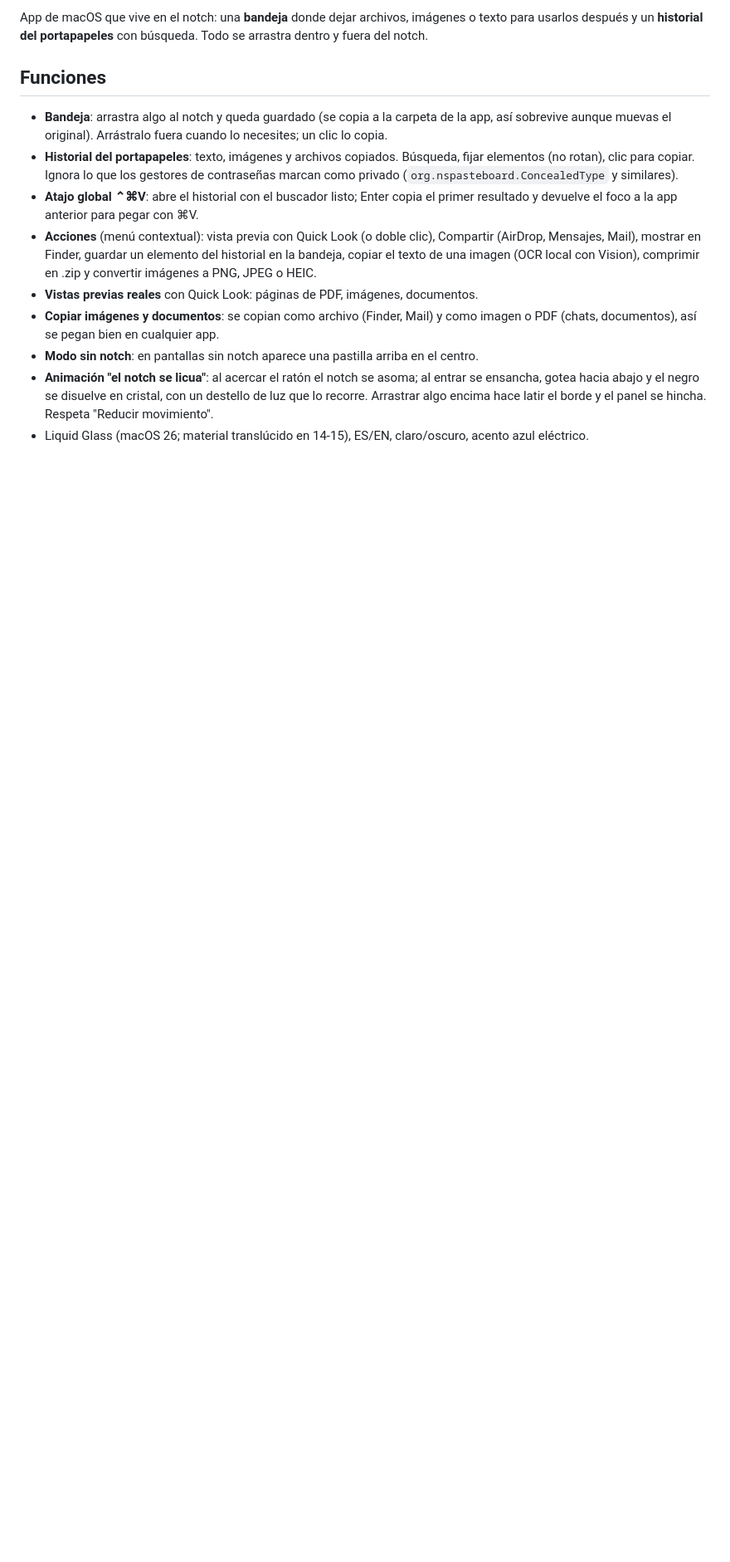
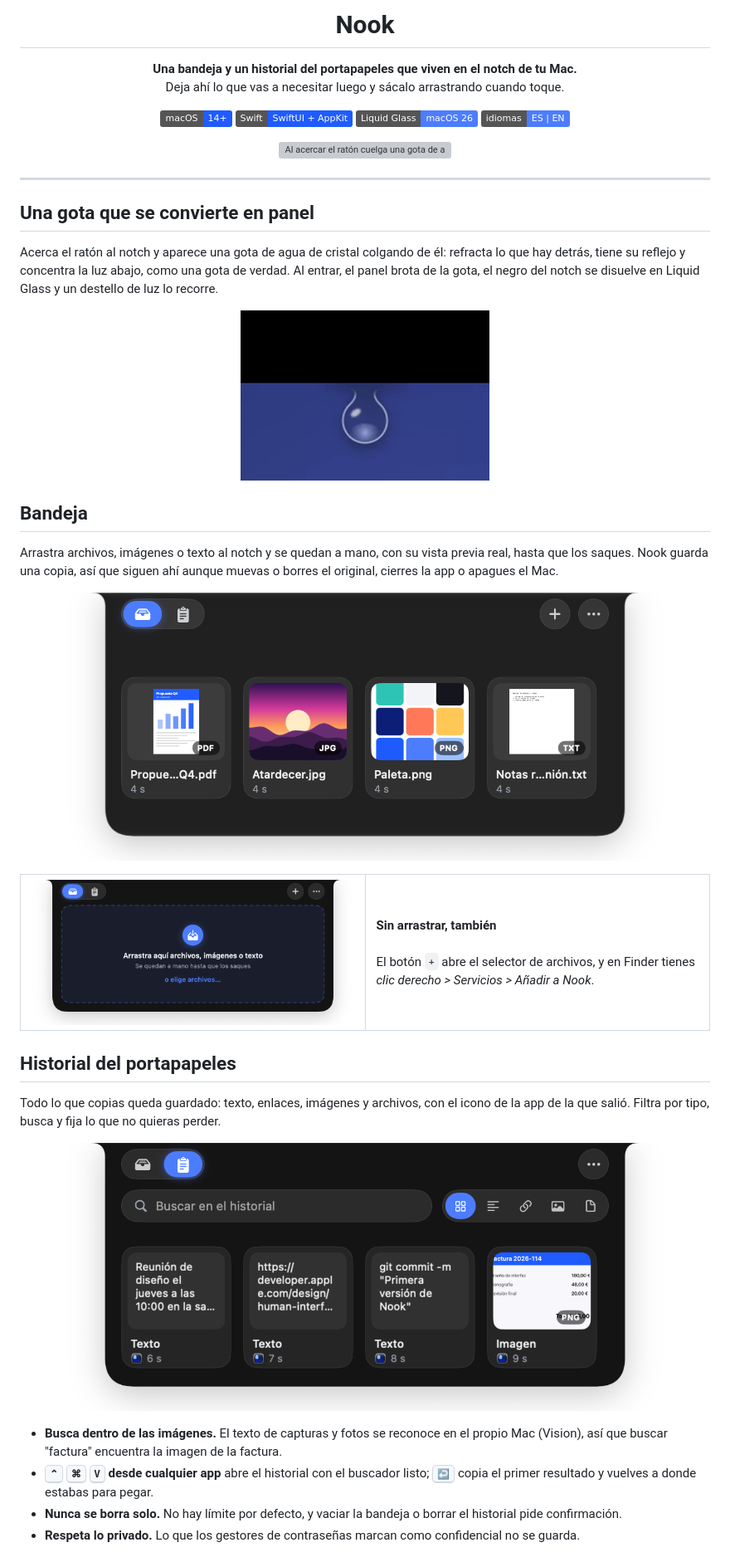
Before and after one commit to diegoperezg7/nook, a Markdown page: README.md, the part around one of its changes. Shown at 83% size. Drawn GitHub-style; pictures changed too: docs/images/bandeja.png (added), docs/images/caja-soltar.png (added), docs/images/gota.png (added); badges without logos; blank space fills up the shorter version; grey boxes are pictures that could not be loaded.

```diff
--- a/README.md
+++ b/README.md
@@ -2,27 +4,70 @@
 
-App de macOS que vive en el notch: una **bandeja** donde dejar archivos, imágenes o texto
-para usarlos después y un **historial del portapapeles** con búsqueda. Todo se arrastra
-dentro y fuera del notch.
+<h1 align="center">Nook</h1>
 
-## Funciones
+<p align="center">
+  <strong>Una bandeja y un historial del portapapeles que viven en el notch de tu Mac.</strong><br>
+  Deja ahí lo que vas a necesitar luego y sácalo arrastrando cuando toque.
+</p>
 
-- **Bandeja**: arrastra algo al notch y queda guardado (se copia a la carpeta de la app,
-  así sobrevive aunque muevas el original). Arrástralo fuera cuando lo necesites; un clic lo copia.
-- **Historial del portapapeles**: texto, imágenes y archivos copiados. Búsqueda, fijar
-  elementos (no rotan), clic para copiar. Ignora lo que los gestores de contraseñas
-  marcan como privado (`org.nspasteboard.ConcealedType` y similares).
-- **Atajo global ⌃⌘V**: abre el historial con el buscador listo; Enter copia el primer
-  resultado y devuelve el foco a la app anterior para pegar con ⌘V.
-- **Acciones** (menú contextual): vista previa con Quick Look (o doble clic), Compartir
-  (AirDrop, Mensajes, Mail), mostrar en Finder, guardar un elemento del historial en la
-  bandeja, copiar el texto de una imagen (OCR local con Vision), comprimir en .zip y
-  convertir imágenes a PNG, JPEG o HEIC.
-- **Vistas previas reales** con Quick Look: páginas de PDF, imágenes, documentos.
-- **Copiar imágenes y documentos**: se copian como archivo (Finder, Mail) y como imagen o
-  PDF (chats, documentos), así se pegan bien en cualquier app.
-- **Modo sin notch**: en pantallas sin notch aparece una pastilla arriba en el centro.
-- **Animación "el notch se licua"**: al acercar el ratón el notch se asoma; al entrar se
-  ensancha, gotea hacia abajo y el negro se disuelve en cristal, con un destello de luz que lo
-  recorre. Arrastrar algo encima hace latir el borde y el panel se hincha. Respeta "Reducir
-  movimiento".
-- Liquid Glass (macOS 26; material translúcido en 14-15), ES/EN, claro/oscuro, acento azul eléctrico.
+<p align="center">
+  <img src="https://img.shields.io/badge/macOS-14%2B-1F5BFF" alt="macOS 14+">
+  <img src="https://img.shields.io/badge/Swift-SwiftUI%20%2B%20AppKit-1F5BFF" alt="Swift">
+  <img src="https://img.shields.io/badge/Liquid%20Glass-macOS%2026-4C7DFF" alt="Liquid Glass">
+  <img src="https://img.shields.io/badge/idiomas-ES%20%7C%20EN-4C7DFF" alt="ES y EN">
+</p>
+
+<p align="center">
+  <img src="docs/images/animacion.gif" width="720" alt="Al acercar el ratón cuelga una gota de agua del notch y, al entrar, el panel brota de ella">
+</p>
+
+---
+
+## Una gota que se convierte en panel
+
+Acerca el ratón al notch y aparece una gota de agua de cristal colgando de él: refracta lo
+que hay detrás, tiene su reflejo y concentra la luz abajo, como una gota de verdad. Al entrar,
+el panel brota de la gota, el negro del notch se disuelve en Liquid Glass y un destello de luz
+lo recorre.
+
+<p align="center">
+  <img src="docs/images/gota.png" width="300" alt="Gota de agua de cristal colgando del notch">
+</p>
+
+## Bandeja
+
+Arrastra archivos, imágenes o texto al notch y se quedan a mano, con su vista previa real,
+hasta que los saques. Nook guarda una copia, así que siguen ahí aunque muevas o borres el
+original, cierres la app o apagues el Mac.
+
+<p align="center">
+  <img src="docs/images/bandeja.png" width="720" alt="Bandeja con un PDF, una foto, una imagen y un documento de texto">
+</p>
+
+<table>
+  <tr>
+    <td width="50%"><img src="docs/images/caja-soltar.png" alt="Bandeja vacía con la zona para soltar"></td>
+    <td width="50%">
+      <strong>Sin arrastrar, también</strong><br><br>
+      El botón <code>+</code> abre el selector de archivos, y en Finder tienes
+      <em>clic derecho &gt; Servicios &gt; Añadir a Nook</em>.
+    </td>
+  </tr>
+</table>
+
+## Historial del portapapeles
+
+Todo lo que copias queda guardado: texto, enlaces, imágenes y archivos, con el icono de la
+app de la que salió. Filtra por tipo, busca y fija lo que no quieras perder.
+
+<p align="center">
+  <img src="docs/images/historial.png" width="720" alt="Historial con texto, un enlace, un comando y una factura escaneada">
+</p>
+
+- **Busca dentro de las imágenes.** El texto de capturas y fotos se reconoce en el propio Mac
+  (Vision), así que buscar "factura" encuentra la imagen de la factura.
+- **<kbd>⌃</kbd> <kbd>⌘</kbd> <kbd>V</kbd> desde cualquier app** abre el historial con el
+  buscador listo; <kbd>↩</kbd> copia el primer resultado y vuelves a donde estabas para pegar.
+- **Nunca se borra solo.** No hay límite por defecto, y vaciar la bandeja o borrar el historial
+  pide confirmación.
+- **Respeta lo privado.** Lo que los gestores de contraseñas marcan como confidencial no se guarda.
+
```
Also changed, not shown: other parts of README.md (+26 -27 lines), docs/images/icono.png (added), 7 other files.
